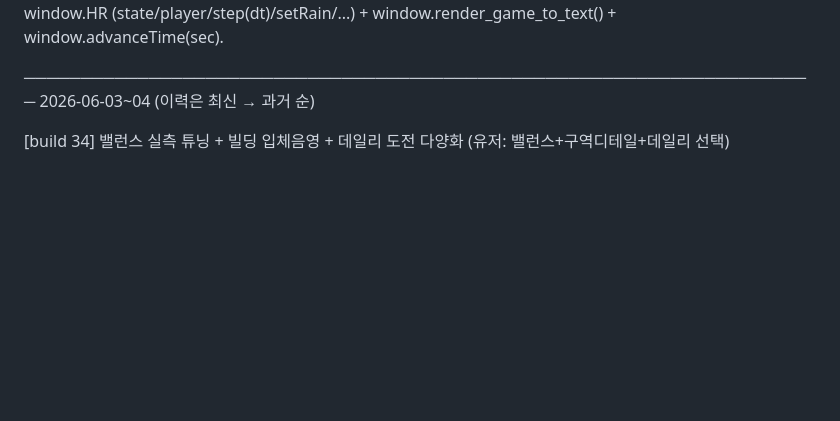
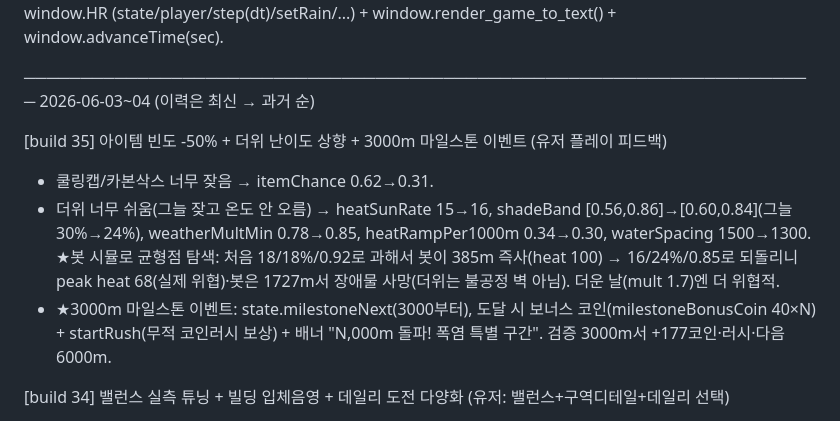
Before and after one commit to jangjo345/busan-heat-runner, a Markdown page: progress.md, the part around the change. Drawn GitHub-style; blank space fills up the shorter version.

Commit message:
docs: progress.md build 35

```diff
--- a/progress.md
+++ b/progress.md
@@ -6,6 +6,11 @@
 
 ──────────────────────────────────────────────────────────────────────
 2026-06-03~04  (이력은 최신 → 과거 순)
+
+[build 35] 아이템 빈도 -50% + 더위 난이도 상향 + 3000m 마일스톤 이벤트 (유저 플레이 피드백)
+- 쿨링캡/카본삭스 너무 잦음 → itemChance 0.62→0.31.
+- 더위 너무 쉬움(그늘 잦고 온도 안 오름) → heatSunRate 15→16, shadeBand [0.56,0.86]→[0.60,0.84](그늘 30%→24%), weatherMultMin 0.78→0.85, heatRampPer1000m 0.34→0.30, waterSpacing 1500→1300. ★봇 시뮬로 균형점 탐색: 처음 18/18%/0.92로 과해서 봇이 385m 즉사(heat 100) → 16/24%/0.85로 되돌리니 peak heat 68(실제 위협)·봇은 1727m서 장애물 사망(더위는 불공정 벽 아님). 더운 날(mult 1.7)엔 더 위협적.
+- ★3000m 마일스톤 이벤트: state.milestoneNext(3000부터), 도달 시 보너스 코인(milestoneBonusCoin 40×N) + startRush(무적 코인러시 보상) + 배너 "N,000m 돌파! 폭염 특별 구간". 검증 3000m서 +177코인·러시·다음 6000m.
 
 [build 34] 밸런스 실측 튜닝 + 빌딩 입체음영 + 데일리 도전 다양화 (유저: 밸런스+구역디테일+데일리 선택)
 - ★밸런스(점프AI 봇 시뮬레이션으로 실측): 봇이 get_game_state()의 nextObstacle/nextGap 보고 자동 점프 → 완벽플레이가 1727m까지 생존(코스 공정 재확인). 발견: 체온이 거의 0(물 20m마다 -32 → '더위 관리' 사문화). 튜닝: heatRampPer1000m 0.22→0.34, heatSunRate 14→15, heatShadeRate 18→16, waterSpacing 1000→1500, waterCool 32→24. 쿨한 날(21°C) peak heat 18→40, 더운 날 ~80 예상(날씨연동), 공정성 유지.
```
